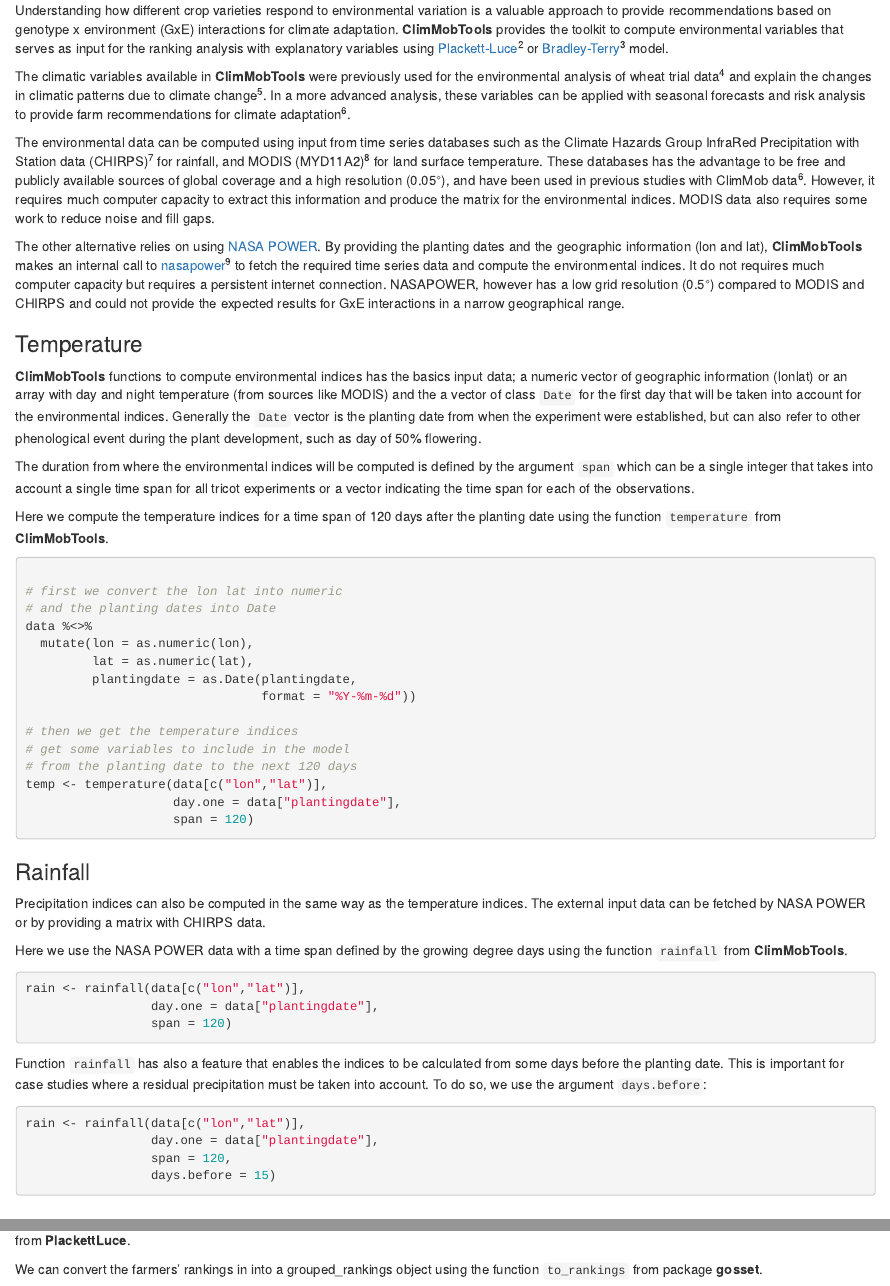
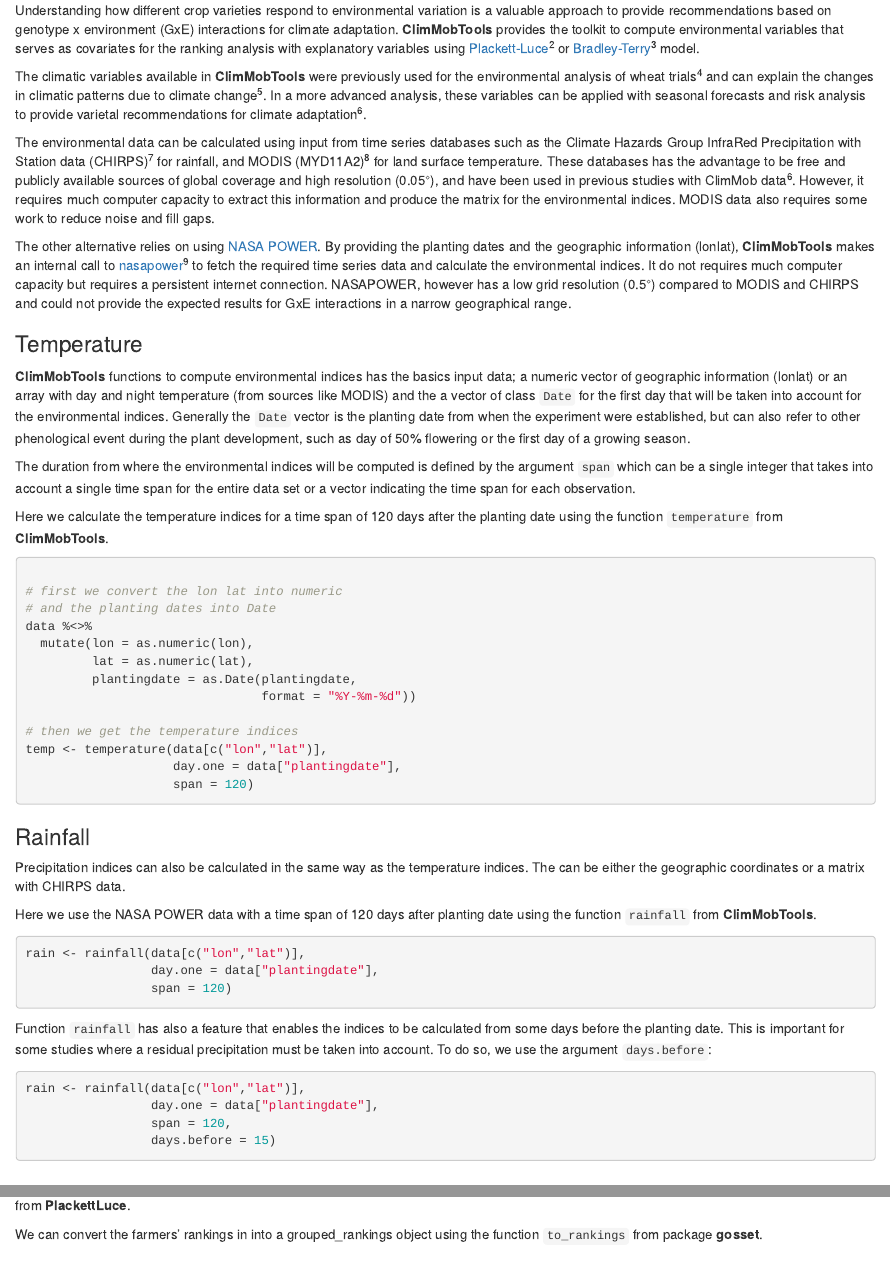
Before and after one commit to AgrDataSci/ClimMobTools, an R Markdown document (vignettes/Overview.Rmd): the page in a window 1100 px wide, from 1200 px down before the commit and from 1180 px down after it, so that both start at the same text, and a second part further down, joined at a grey line. Rendered offline with R 4.5, knitr and Pandoc, with nearby package versions.

Commit message:
fix-typos

````diff
--- a/vignettes/Overview.Rmd
+++ b/vignettes/Overview.Rmd
@@ -72,21 +72,21 @@
 
 ## Environmental variables
 
-Understanding how different crop varieties respond to environmental variation is a valuable approach to provide recommendations based on genotype x environment (GxE) interactions for climate adaptation. **ClimMobTools** provides the toolkit to compute environmental variables that serves as input for the ranking analysis with explanatory variables using  [Plackett-Luce](https://CRAN.R-project.org/package=PlackettLuce)[@Turner2018] or [Bradley-Terry](https://CRAN.R-project.org/package=psychotree)[@Wickelmaier2018] model.
+Understanding how different crop varieties respond to environmental variation is a valuable approach to provide recommendations based on genotype x environment (GxE) interactions for climate adaptation. **ClimMobTools** provides the toolkit to compute environmental variables that serves as covariates for the ranking analysis with explanatory variables using  [Plackett-Luce](https://CRAN.R-project.org/package=PlackettLuce)[@Turner2018] or [Bradley-Terry](https://CRAN.R-project.org/package=psychotree)[@Wickelmaier2018] model.
 
-The climatic variables available in **ClimMobTools** were previously used for the environmental analysis of wheat trial data[@Kehel2016] and explain the changes in climatic patterns due to climate change[@Aguilar2005]. In a more advanced analysis, these variables can be applied with seasonal forecasts and risk analysis to provide farm recommendations for climate adaptation[@VanEtten2019].
+The climatic variables available in **ClimMobTools** were previously used for the environmental analysis of wheat trials[@Kehel2016] and can explain the changes in climatic patterns due to climate change[@Aguilar2005]. In a more advanced analysis, these variables can be applied with seasonal forecasts and risk analysis to provide varietal recommendations for climate adaptation[@VanEtten2019].
 
-The environmental data can be computed using input from time series databases such as the Climate Hazards Group InfraRed Precipitation with Station data (CHIRPS)[@Funk2015] for rainfall, and MODIS (MYD11A2)[@Wan2015] for land surface temperature. These databases has the advantage to be free and publicly available sources of global coverage and a high resolution (0.05°), and have been used in previous studies with ClimMob data[@VanEtten2019]. However, it requires much computer capacity to extract this information and produce the matrix for the environmental indices. MODIS data also requires some work to reduce noise and fill gaps.
+The environmental data can be calculated using input from time series databases such as the Climate Hazards Group InfraRed Precipitation with Station data (CHIRPS)[@Funk2015] for rainfall, and MODIS (MYD11A2)[@Wan2015] for land surface temperature. These databases has the advantage to be free and publicly available sources of global coverage and high resolution (0.05°), and have been used in previous studies with ClimMob data[@VanEtten2019]. However, it requires much computer capacity to extract this information and produce the matrix for the environmental indices. MODIS data also requires some work to reduce noise and fill gaps.
 
-The other alternative relies on using [NASA POWER](https://power.larc.nasa.gov/). By providing the planting dates and the geographic information (lon and lat), **ClimMobTools** makes an internal call to [nasapower](https://CRAN.R-project.org/package=nasapower)[@Sparks2018] to fetch the required time series data and compute the environmental indices. It do not requires much computer capacity but requires a persistent internet connection. NASAPOWER, however has a low grid resolution (0.5°) compared to MODIS and CHIRPS and could not provide the expected results for GxE interactions in a narrow geographical range.
+The other alternative relies on using [NASA POWER](https://power.larc.nasa.gov/). By providing the planting dates and the geographic information (lonlat), **ClimMobTools** makes an internal call to [nasapower](https://CRAN.R-project.org/package=nasapower)[@Sparks2018] to fetch the required time series data and calculate the environmental indices. It do not requires much computer capacity but requires a persistent internet connection. NASAPOWER, however has a low grid resolution (0.5°) compared to MODIS and CHIRPS and could not provide the expected results for GxE interactions in a narrow geographical range.
 
 ### Temperature
 
-**ClimMobTools** functions to compute environmental indices has the basics input data; a numeric vector of geographic information (lonlat) or an array with day and night temperature (from sources like MODIS) and the a vector of class `Date` for the first day that will be taken into account for the environmental indices. Generally the `Date` vector is the planting date from when the experiment were established, but can also refer to other phenological event during the plant development, such as day of 50% flowering.
+**ClimMobTools** functions to compute environmental indices has the basics input data; a numeric vector of geographic information (lonlat) or an array with day and night temperature (from sources like MODIS) and the a vector of class `Date` for the first day that will be taken into account for the environmental indices. Generally the `Date` vector is the planting date from when the experiment were established, but can also refer to other phenological event during the plant development, such as day of 50% flowering or the first day of a growing season.
 
-The duration from where the environmental indices will be computed is defined by the argument `span` which can be a single integer that takes into account a single time span for all tricot experiments or a vector indicating the time span for each of the observations.
+The duration from where the environmental indices will be computed is defined by the argument `span` which can be a single integer that takes into account a single time span for the entire data set or a vector indicating the time span for each observation.
 
-Here we compute the temperature indices for a time span of 120 days after the planting date using the function `temperature` from **ClimMobTools**.
+Here we calculate the temperature indices for a time span of 120 days after the planting date using the function `temperature` from **ClimMobTools**.
 
 ```{r temperature, message=FALSE, eval=FALSE, echo=TRUE}
 
@@ -99,8 +99,6 @@
                                 format = "%Y-%m-%d"))
 
 # then we get the temperature indices
-# get some variables to include in the model
-# from the planting date to the next 120 days
 temp <- temperature(data[c("lon","lat")],
                     day.one = data["plantingdate"],
                     span = 120)
@@ -110,9 +108,9 @@
 
 ### Rainfall
 
-Precipitation indices can also be computed in the same way as the temperature indices. The external input data can be fetched by NASA POWER or by providing a matrix with CHIRPS data.
+Precipitation indices can also be calculated in the same way as the temperature indices. The can be either the geographic coordinates or a matrix with CHIRPS data.
 
-Here we use the NASA POWER data with a time span defined by the growing degree days using the function `rainfall` from **ClimMobTools**.
+Here we use the NASA POWER data with a time span of 120 days after planting date using the function `rainfall` from **ClimMobTools**.
 
 ```{r rain, message=FALSE, eval=FALSE, echo=TRUE}
 rain <- rainfall(data[c("lon","lat")],
@@ -121,7 +119,7 @@
 
 ```
 
-Function `rainfall` has also a feature that enables the indices to be calculated from some days before the planting date. This is important for case studies where a residual precipitation must be taken into account. To do so, we use the argument `days.before`:
+Function `rainfall` has also a feature that enables the indices to be calculated from some days before the planting date. This is important for some studies where a residual precipitation must be taken into account. To do so, we use the argument `days.before`:
 
 
 ```{r rain2, message=FALSE, eval=FALSE, echo=TRUE}
````
Also changed, not shown: vignettes/Overview.Rmd (8 more changed lines), 1 other file.
